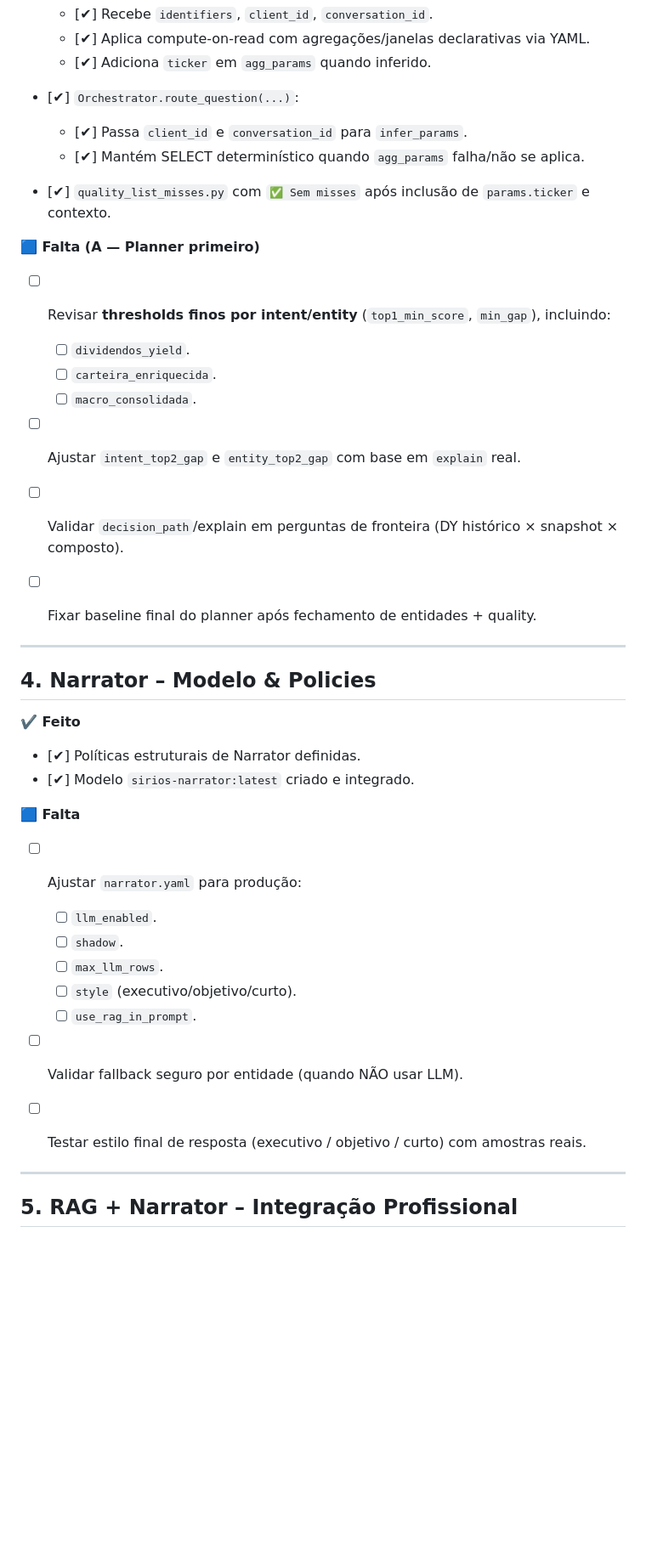
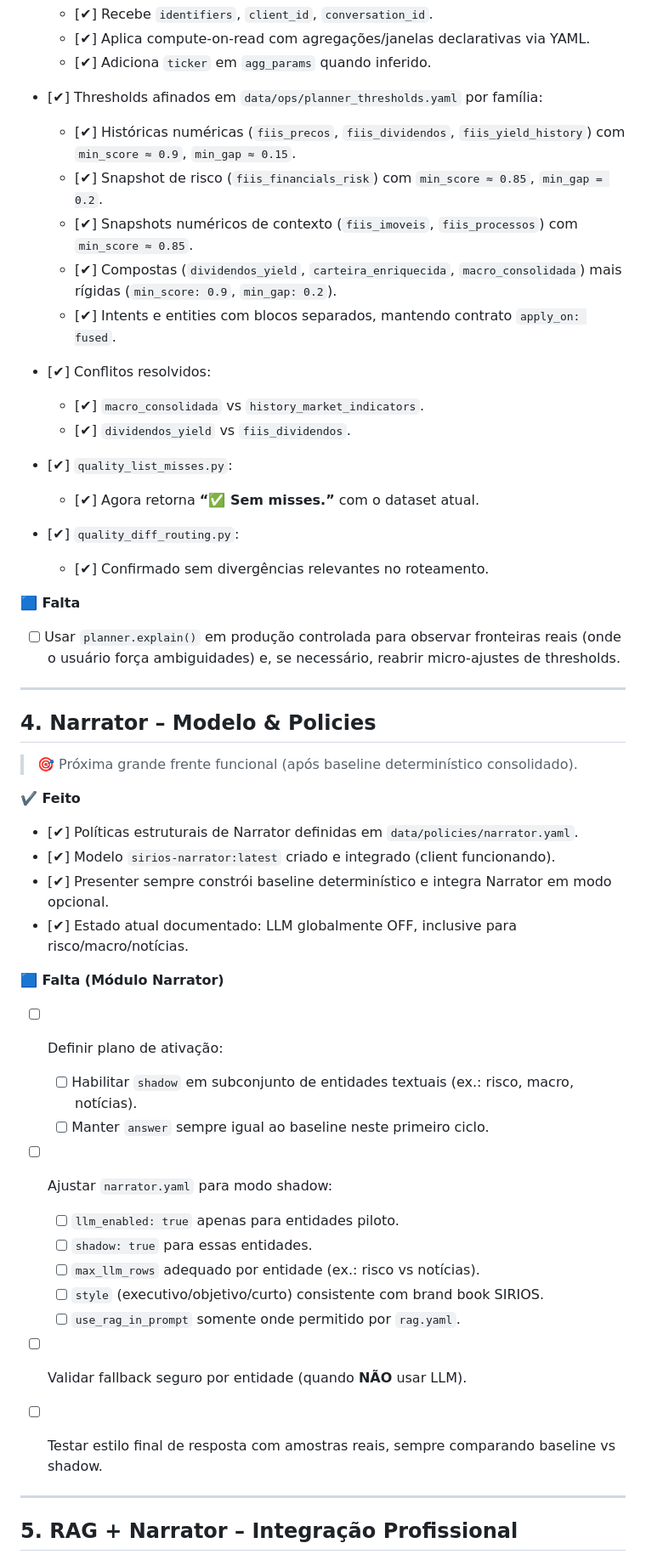
Before and after one commit to leleoaraxa/araquem, a Markdown page: docs/dev/CHECKLIST-2025.0-prod.md, the part around one of its changes. Shown at 85% size. GitHub-like rendering; blank space fills up the shorter version.

Commit message:
fix: param infer

```diff
--- a/docs/dev/CHECKLIST-2025.0-prod.md
+++ b/docs/dev/CHECKLIST-2025.0-prod.md
@@ -107,43 +135,56 @@
   * [✔] Recebe `identifiers`, `client_id`, `conversation_id`.
   * [✔] Aplica compute-on-read com agregações/janelas declarativas via YAML.
   * [✔] Adiciona `ticker` em `agg_params` quando inferido.
-* [✔] `Orchestrator.route_question(...)`:
+* [✔] Thresholds afinados em `data/ops/planner_thresholds.yaml` por família:
 
-  * [✔] Passa `client_id` e `conversation_id` para `infer_params`.
-  * [✔] Mantém SELECT determinístico quando `agg_params` falha/não se aplica.
-* [✔] `quality_list_misses.py` com `✅ Sem misses` após inclusão de `params.ticker` e contexto.
+  * [✔] Históricas numéricas (`fiis_precos`, `fiis_dividendos`, `fiis_yield_history`) com `min_score ≈ 0.9`, `min_gap ≈ 0.15`.
+  * [✔] Snapshot de risco (`fiis_financials_risk`) com `min_score ≈ 0.85`, `min_gap = 0.2`.
+  * [✔] Snapshots numéricos de contexto (`fiis_imoveis`, `fiis_processos`) com `min_score ≈ 0.85`.
+  * [✔] Compostas (`dividendos_yield`, `carteira_enriquecida`, `macro_consolidada`) mais rígidas (`min_score: 0.9`, `min_gap: 0.2`).
+  * [✔] Intents e entities com blocos separados, mantendo contrato `apply_on: fused`.
+* [✔] Conflitos resolvidos:
 
-**🟦 Falta (A — Planner primeiro)**
+  * [✔] `macro_consolidada` vs `history_market_indicators`.
+  * [✔] `dividendos_yield` vs `fiis_dividendos`.
+* [✔] `quality_list_misses.py`:
 
-* [ ] Revisar **thresholds finos por intent/entity** (`top1_min_score`, `min_gap`), incluindo:
+  * [✔] Agora retorna **“✅ Sem misses.”** com o dataset atual.
+* [✔] `quality_diff_routing.py`:
 
-  * [ ] `dividendos_yield`.
-  * [ ] `carteira_enriquecida`.
-  * [ ] `macro_consolidada`.
-* [ ] Ajustar `intent_top2_gap` e `entity_top2_gap` com base em `explain` real.
-* [ ] Validar `decision_path`/explain em perguntas de fronteira (DY histórico × snapshot × composto).
-* [ ] Fixar baseline final do planner após fechamento de entidades + quality.
+  * [✔] Confirmado sem divergências relevantes no roteamento.
+
+**🟦 Falta**
+
+* [ ] Usar `planner.explain()` em produção controlada para observar fronteiras reais (onde o usuário força ambiguidades) e, se necessário, reabrir micro-ajustes de thresholds.
 
 ---
 
 ## 4. Narrator – Modelo & Policies
 
+> 🎯 Próxima grande frente funcional (após baseline determinístico consolidado).
+
 **✔️ Feito**
 
-* [✔] Políticas estruturais de Narrator definidas.
-* [✔] Modelo `sirios-narrator:latest` criado e integrado.
+* [✔] Políticas estruturais de Narrator definidas em `data/policies/narrator.yaml`.
+* [✔] Modelo `sirios-narrator:latest` criado e integrado (client funcionando).
+* [✔] Presenter sempre constrói baseline determinístico e integra Narrator em modo opcional.
+* [✔] Estado atual documentado: LLM globalmente OFF, inclusive para risco/macro/notícias.
 
-**🟦 Falta**
+**🟦 Falta (Módulo Narrator)**
 
-* [ ] Ajustar `narrator.yaml` para produção:
+* [ ] Definir plano de ativação:
 
-  * [ ] `llm_enabled`.
-  * [ ] `shadow`.
-  * [ ] `max_llm_rows`.
-  * [ ] `style` (executivo/objetivo/curto).
-  * [ ] `use_rag_in_prompt`.
-* [ ] Validar fallback seguro por entidade (quando NÃO usar LLM).
-* [ ] Testar estilo final de resposta (executivo / objetivo / curto) com amostras reais.
+  * [ ] Habilitar `shadow` em subconjunto de entidades textuais (ex.: risco, macro, notícias).
+  * [ ] Manter `answer` sempre igual ao baseline neste primeiro ciclo.
+* [ ] Ajustar `narrator.yaml` para modo shadow:
+
+  * [ ] `llm_enabled: true` apenas para entidades piloto.
+  * [ ] `shadow: true` para essas entidades.
+  * [ ] `max_llm_rows` adequado por entidade (ex.: risco vs notícias).
+  * [ ] `style` (executivo/objetivo/curto) consistente com brand book SIRIOS.
+  * [ ] `use_rag_in_prompt` somente onde permitido por `rag.yaml`.
+* [ ] Validar fallback seguro por entidade (quando **NÃO** usar LLM).
+* [ ] Testar estilo final de resposta com amostras reais, sempre comparando baseline vs shadow.
 
 ---
 
```
Also changed, not shown: other parts of docs/dev/CHECKLIST-2025.0-prod.md (+95 -34 lines).
